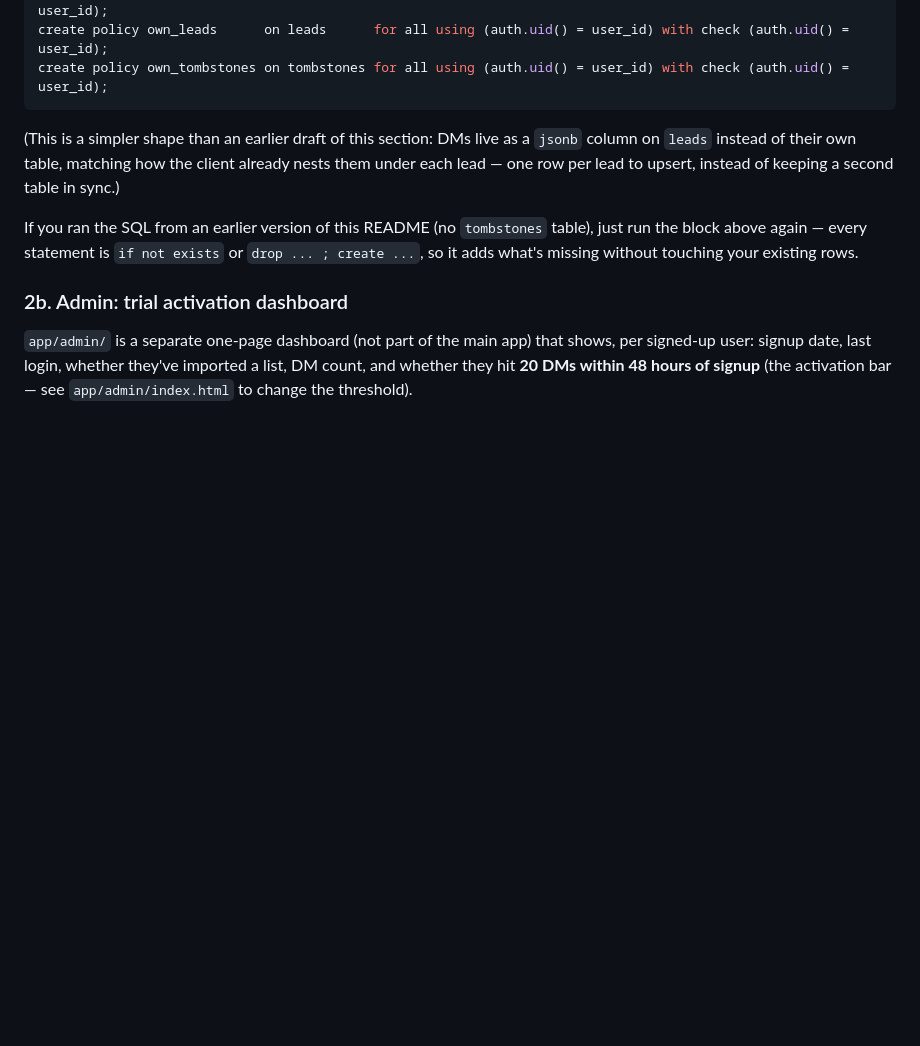
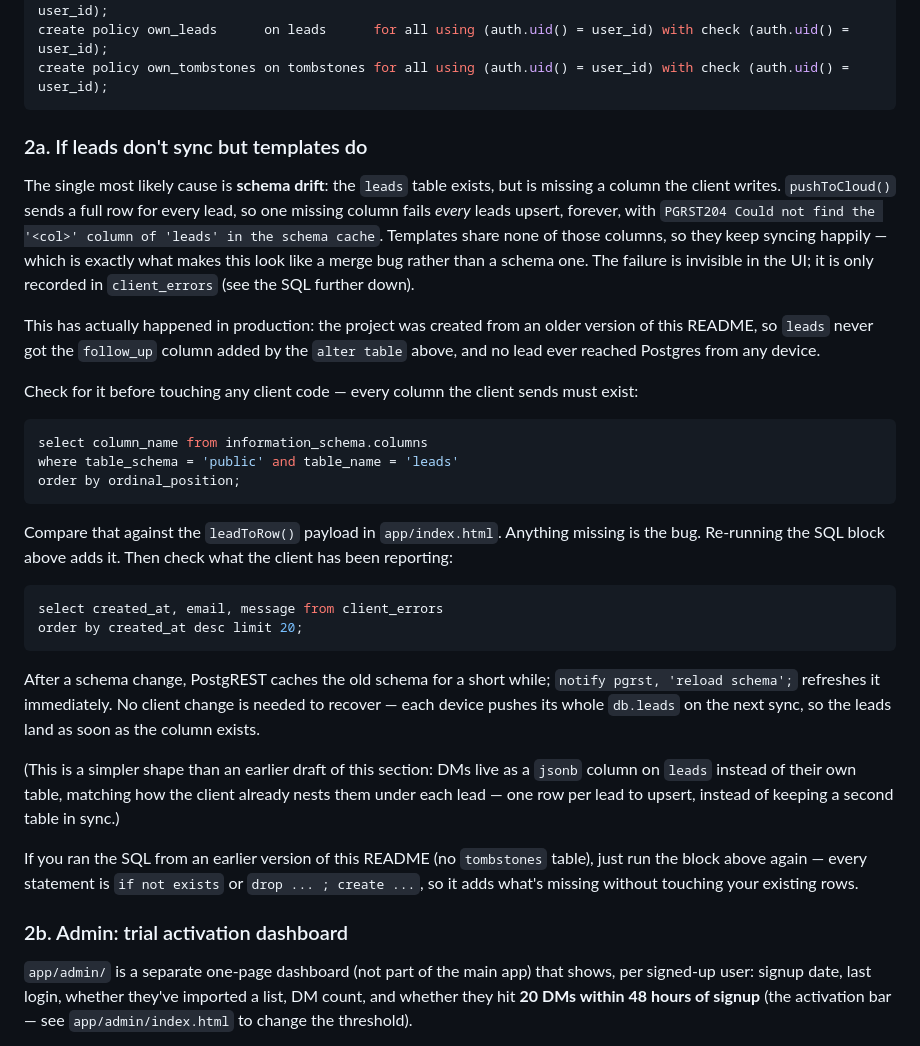
Before and after one commit to jrossi-santiago/dmaura, a Markdown page: README.md, the part around the change. Rendered like a GitHub page; blank space fills up the shorter version.

Commit message:
Document the schema-drift failure mode behind leads not syncing
The live project's `leads` table was missing the `follow_up` column, so
every leads upsert failed with PGRST204 while templates — which share none
of those columns — kept syncing. That asymmetry made a schema problem look
like a merge bug and cost three rounds of client-side debugging.

Add a troubleshooting section covering how to spot it (compare
information_schema against leadToRow's payload, read client_errors), how to
fix it (re-run the SQL block, then reload the PostgREST schema cache), and
why no client change is needed to recover.

Co-Authored-By: Claude Opus 5 <noreply@anthropic.com>
Claude-Session: https://claude.ai/code/session_01C86jaTkkeceLFU3TLSPdSr

````diff
--- a/README.md
+++ b/README.md
@@ -273,6 +273,45 @@ create policy own_templates  on templates  for all using (auth.uid() = user_id)
 create policy own_leads      on leads      for all using (auth.uid() = user_id) with check (auth.uid() = user_id);
 create policy own_tombstones on tombstones for all using (auth.uid() = user_id) with check (auth.uid() = user_id);
 ```
+
+### 2a. If leads don't sync but templates do
+
+The single most likely cause is **schema drift**: the `leads` table exists,
+but is missing a column the client writes. `pushToCloud()` sends a full row
+for every lead, so one missing column fails *every* leads upsert, forever,
+with `PGRST204 Could not find the '<col>' column of 'leads' in the schema
+cache`. Templates share none of those columns, so they keep syncing happily —
+which is exactly what makes this look like a merge bug rather than a schema
+one. The failure is invisible in the UI; it is only recorded in
+`client_errors` (see the SQL further down).
+
+This has actually happened in production: the project was created from an
+older version of this README, so `leads` never got the `follow_up` column
+added by the `alter table` above, and no lead ever reached Postgres from any
+device.
+
+Check for it before touching any client code — every column the client sends
+must exist:
+
+```sql
+select column_name from information_schema.columns
+where table_schema = 'public' and table_name = 'leads'
+order by ordinal_position;
+```
+
+Compare that against the `leadToRow()` payload in `app/index.html`. Anything
+missing is the bug. Re-running the SQL block above adds it. Then check what
+the client has been reporting:
+
+```sql
+select created_at, email, message from client_errors
+order by created_at desc limit 20;
+```
+
+After a schema change, PostgREST caches the old schema for a short while;
+`notify pgrst, 'reload schema';` refreshes it immediately. No client change
+is needed to recover — each device pushes its whole `db.leads` on the next
+sync, so the leads land as soon as the column exists.
 
 (This is a simpler shape than an earlier draft of this section: DMs live as
 a `jsonb` column on `leads` instead of their own table, matching how the
````
